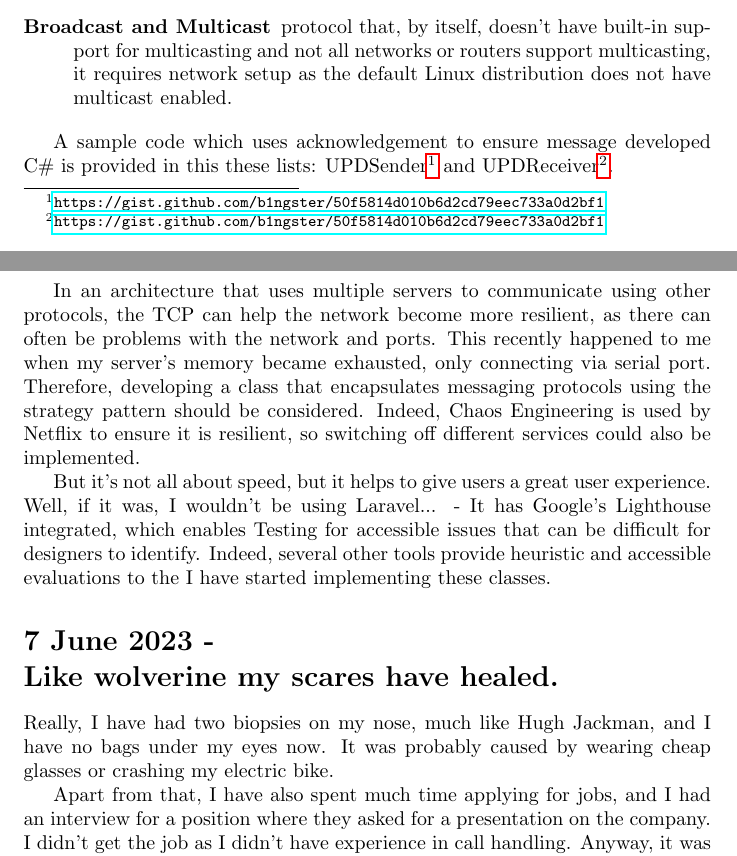
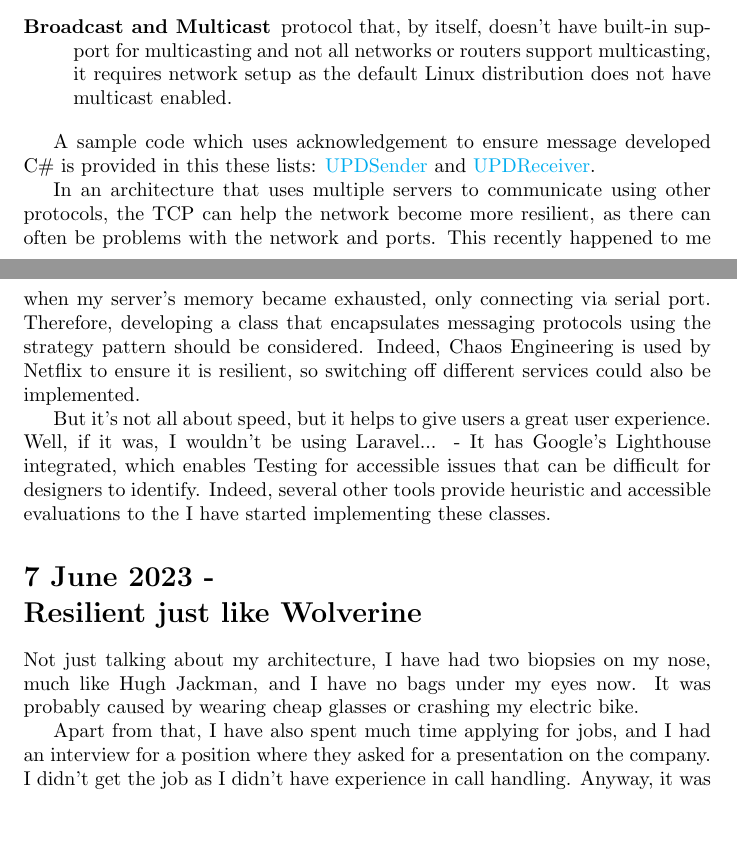
Before and after one commit to b1ngster/Content_Guide, a LaTeX document (main.tex): two parts of pages 3 and 4 of 10, joined at a grey line, cut so that both start at the same text, the shorter picture padded with empty space. Compiled offline with pdfLaTeX.

Commit message:
Changing to href instead of footnote to improve readability

```diff
--- a/main.tex
+++ b/main.tex
@@ -15,7 +15,14 @@
 \newcommand\urllink[2]{#1\footurl{#2}}
 \newcommand\foothref[3]{#1\footnote{\href{#2}{#3}}}
 \usepackage{upquote}
-
+\hypersetup{
+    colorlinks=true,
+    linkcolor=blue,
+    filecolor=magenta,
+    urlcolor=cyan,
+    pdftitle={Overleaf Example},
+    pdfpagemode=FullScreen,
+}
 
 \title{Blog}
 
@@ -49,7 +56,7 @@ While UDP does have these problems, they can be overcome using programming the c
 \item[Broadcast and Multicast]  protocol that, by itself, doesn't have built-in support for multicasting and not all networks or routers support multicasting, it requires network setup as the default Linux distribution does not have multicast enabled.
 \end{description}
 
- A sample code which uses acknowledgement to ensure message developed C\# is provided in this these lists: \urllink{UPDSender}{https://gist.github.com/b1ngster/50f5814d010b6d2cd79eec733a0d2bf1} and \urllink{UPDReceiver}{https://gist.github.com/b1ngster/50f5814d010b6d2cd79eec733a0d2bf1}.
+ A sample code which uses acknowledgement to ensure message developed C\# is provided in this these lists: \href{https://gist.github.com/b1ngster/50f5814d010b6d2cd79eec733a0d2bf1}{UPDSender} and \href{https://gist.github.com/b1ngster/50f5814d010b6d2cd79eec733a0d2bf1}{UPDReceiver}.
 
 In an architecture that uses multiple servers to communicate using other protocols, the TCP can help the network become more resilient, as there can often be problems with the network and ports. This recently happened to me when my server's memory became exhausted, only connecting via serial port. Therefore, developing a class that encapsulates messaging protocols using the strategy pattern should be considered. Indeed, Chaos Engineering is used by Netflix to ensure it is resilient, so switching off different services could also be implemented.
 
@@ -57,10 +64,10 @@ But it's not all about speed, but it helps to give users a great user experience
 
 
 
-\section*{7 June 2023 - \\ Like wolverine my scares have healed.}
-\addcontentsline{toc}{section}{\protect\numberline{} 7th June 2023 -Like Wolverine, my scars have healed.}
+\section*{7 June 2023 - \\ Resilient just like Wolverine}
+\addcontentsline{toc}{section}{\protect\numberline{} 7th June 2023 -Resilient just like Wolverine.}
 
-Really, I have had two biopsies on my nose, much like Hugh Jackman, and I have no bags under my eyes now. It was probably caused by wearing cheap glasses or crashing my electric bike.
+Not just talking about my architecture, I have had two biopsies on my nose, much like Hugh Jackman, and I have no bags under my eyes now. It was probably caused by wearing cheap glasses or crashing my electric bike.
 
 Apart from that, I have also spent much time applying for jobs, and I had an interview for a position where they asked for a presentation on the company. I didn't get the job as I didn't have experience in call handling. Anyway, it was nice to get off doing thirty-five hours of job searching and spending five days researching a company. The best people for the job are often rejected, such as Sofja Kowalewskaja, the first woman to get a PhD in mathematics.
 
```
